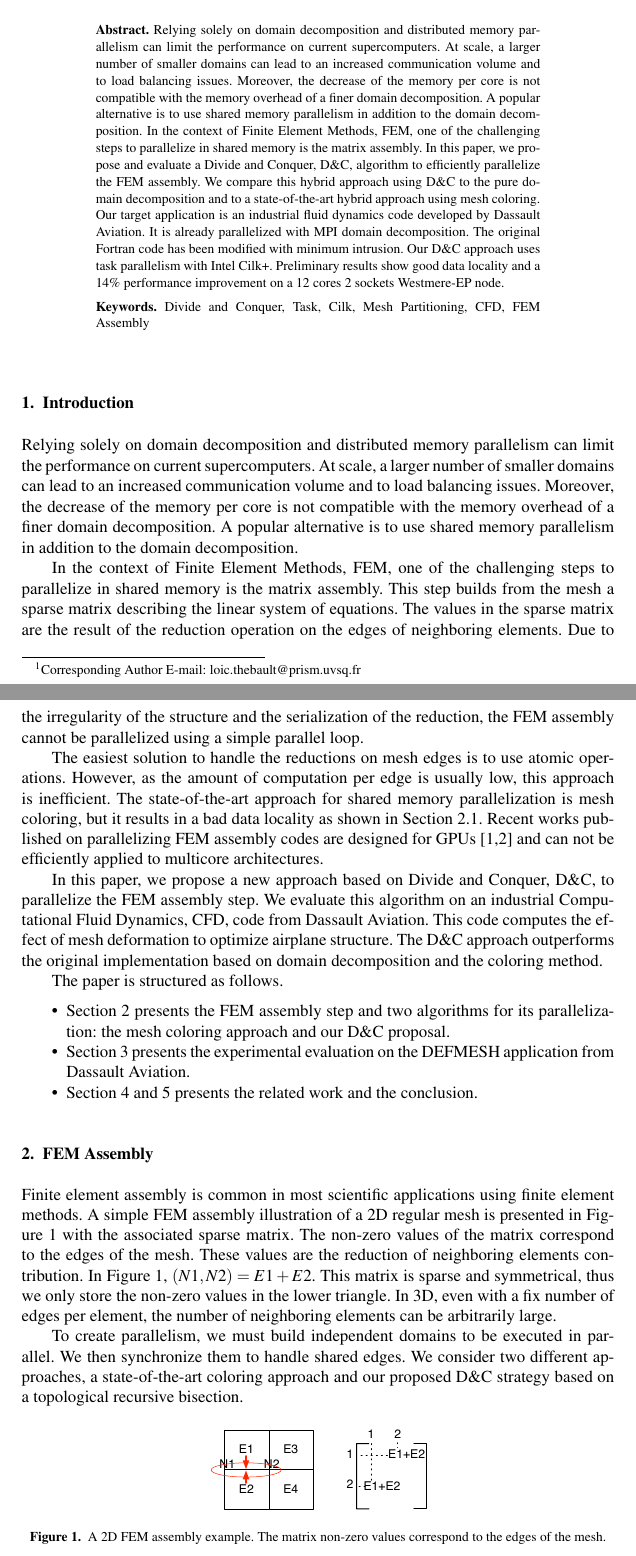
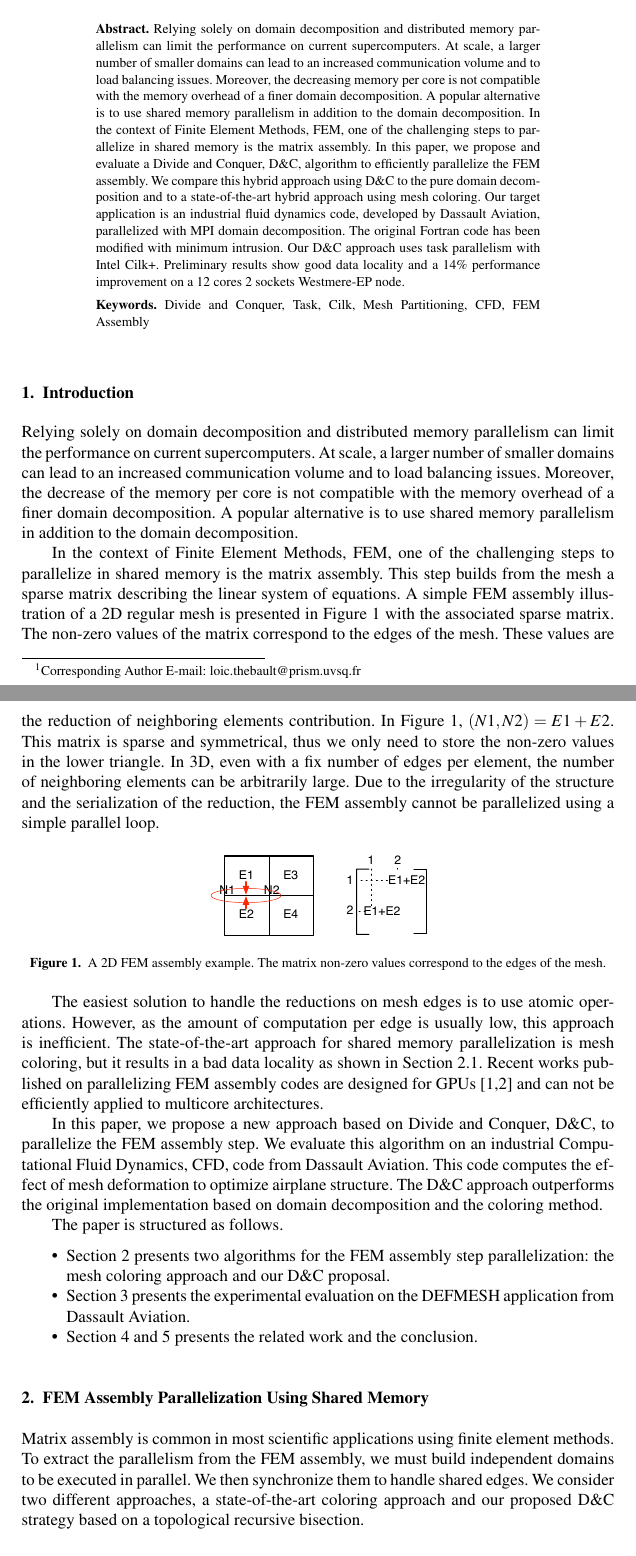
Before and after one commit to titeup/defmesh_dc, a LaTeX document (defmesch_dc.tex): two parts of pages 1 and 2 of 10, joined at a grey line, cut so that both start at the same text. Compiled offline with pdfLaTeX.

Commit message:
modified intro and fem assembly, fusion of the fem assembly step description

```diff
--- a/defmesch_dc.tex
+++ b/defmesch_dc.tex
@@ -39,12 +39,12 @@ and
 \begin{abstract}
 Relying solely on domain decomposition and distributed memory parallelism can limit the performance on current supercomputers.
 At scale, a larger number of smaller domains can lead to an increased communication volume and to load balancing issues.
-Moreover, the decrease of the memory per core is not compatible with the memory overhead of a finer domain decomposition.
+Moreover, the decreasing memory per core is not compatible with the memory overhead of a finer domain decomposition.
 A popular alternative is to use shared memory parallelism in addition to the domain decomposition.
 In the context of Finite Element Methods, FEM, one of the challenging steps to parallelize in shared memory is the matrix assembly.
 In this paper, we propose and evaluate a Divide and Conquer, D\&C, algorithm to efficiently parallelize the FEM assembly.
 We compare this hybrid approach using D\&C to the pure domain decomposition and to a state-of-the-art hybrid approach using mesh coloring.
-Our target application is an industrial fluid dynamics code developed by Dassault Aviation. It is already parallelized with MPI domain decomposition.
+Our target application is an industrial fluid dynamics code, developed by Dassault Aviation, parallelized with MPI domain decomposition.
 The original Fortran code has been modified with minimum intrusion. Our D\&C approach uses task parallelism with Intel Cilk+.
 Preliminary results show good data locality and a 14\% performance improvement on a 12 cores 2 sockets Westmere-EP node.
 \end{abstract}
@@ -76,8 +76,18 @@ A popular alternative is to use shared memory parallelism in addition to the dom
 
 In the context of Finite Element Methods, FEM, one of the challenging steps to parallelize in shared memory is the matrix assembly.
 This step builds from the mesh a sparse matrix describing the linear system of equations.
-The values in the sparse matrix are the result of the reduction operation on the edges of neighboring elements.
+A simple FEM assembly illustration of a 2D regular mesh is presented in Figure~\ref{fig:2Dasm} with the associated sparse matrix.
+The non-zero values of the matrix correspond to the edges of the mesh. These values are the reduction of neighboring elements contribution.
+ In Figure~\ref{fig:2Dasm}, $(N1,N2) = E1 + E2$. This matrix is sparse and symmetrical, thus we only need to store the non-zero values in the lower triangle. In 3D, even with a fix number of edges per element, the number of neighboring elements can be arbitrarily large.
 Due to the irregularity of the structure and the serialization of the reduction, the FEM assembly cannot be parallelized using a simple parallel loop.
+
+
+\begin{figure}[htp]
+ \includegraphics[scale=0.6]{FEM_ass.pdf}
+ \caption{A 2D FEM assembly example. The matrix non-zero values correspond to the edges of the mesh.}
+ \label{fig:2Dasm}
+\end{figure}
+
 
 The easiest solution to handle the reductions on mesh edges is to use atomic operations.
 However, as the amount of computation per edge is usually low, this approach is inefficient.
@@ -91,7 +101,7 @@ The D\&C approach outperforms the original implementation based on domain decomp
 
 The paper is structured as follows.
 \begin{itemize}
-\item Section~\ref{sec:assembly} presents the FEM assembly step and two algorithms for its parallelization: the mesh coloring approach and our D\&C proposal.
+\item Section~\ref{sec:assembly} presents  two algorithms for the FEM assembly step parallelization: the mesh coloring approach and our D\&C proposal.
 \item Section~\ref{sec:exp} presents the experimental evaluation on the DEFMESH application from Dassault Aviation.
 \item Section~\ref{sec:rw} and~\ref{sec:conc} presents the related work and the conclusion.
 \end{itemize}
@@ -101,23 +111,12 @@ The paper is structured as follows.
 %---------------------------------------------------------------------------
 %---------------------------------------------------------------------------
 
-\section{FEM Assembly}
+\section{FEM Assembly Parallelization Using Shared Memory}
 \label{sec:assembly}
-Finite element assembly is common in most scientific applications using finite element methods.
-A simple FEM assembly illustration of a 2D regular mesh is presented in Figure~\ref{fig:2Dasm} with the associated sparse matrix.
-The non-zero values of the matrix correspond to the edges of the mesh.
-These values are the reduction of neighboring elements contribution. In Figure~\ref{fig:2Dasm}, $(N1,N2) = E1 + E2$.
-This matrix is sparse and symmetrical, thus we only store the non-zero values in the lower triangle.
-In 3D, even with a fix number of edges per element, the number of neighboring elements can be arbitrarily large.
-
-To create parallelism, we must build independent domains to be executed in parallel. We then synchronize them to handle shared edges.
+Matrix assembly is common in most scientific applications using finite element methods.
+To extract the parallelism from the FEM assembly, we must build independent domains to be executed in parallel. We then synchronize them to handle shared edges.
 We consider two different approaches, a state-of-the-art coloring approach and our proposed D\&C strategy based on a topological recursive bisection.
 
-\begin{figure}[htp]
- \includegraphics[scale=0.6]{FEM_ass.pdf}
- \caption{A 2D FEM assembly example. The matrix non-zero values correspond to the edges of the mesh.}
- \label{fig:2Dasm}
-\end{figure}
 
 \subsection{Mesh Coloring}
 \label{sec:col}
```
